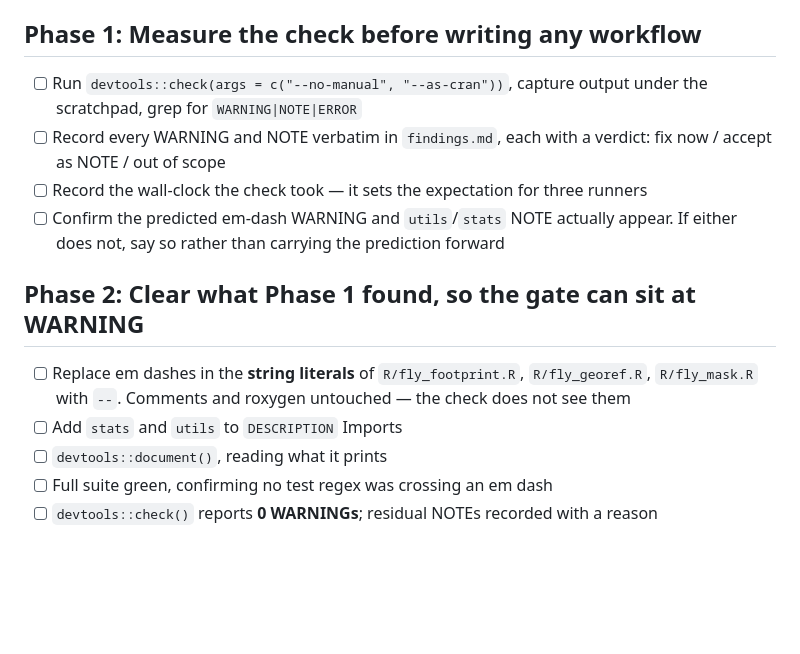
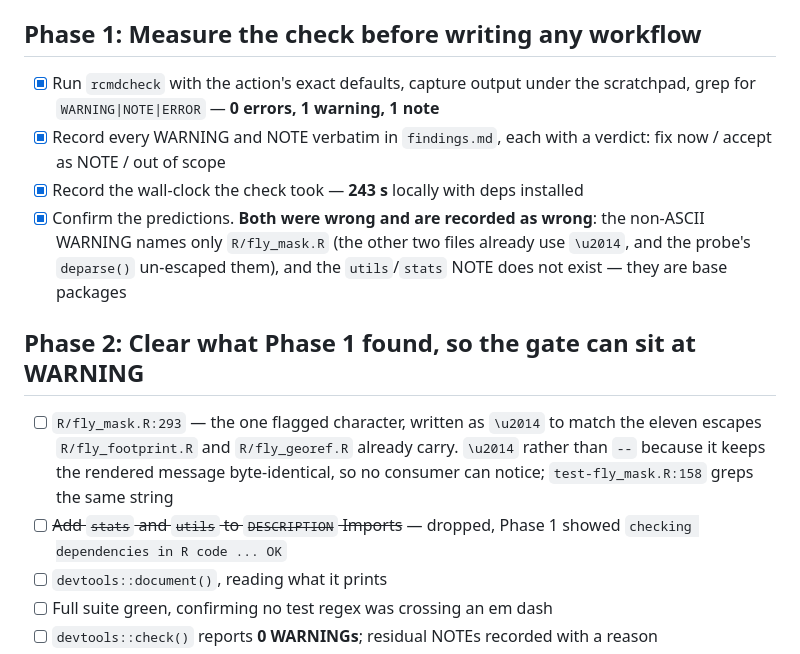
Before and after one commit to NewGraphEnvironment/fly, a Markdown page: planning/active/task_plan.md, the part around the change. GitHub-like rendering; blank space fills up the shorter version.

```diff
--- a/planning/active/task_plan.md
+++ b/planning/active/task_plan.md
@@ -21,20 +21,24 @@ Outcome: `R CMD check` runs on ubuntu, macOS and Windows at R release for every
 
 ## Phase 1: Measure the check before writing any workflow
 
-- [ ] Run `devtools::check(args = c("--no-manual", "--as-cran"))`, capture output under
-      the scratchpad, grep for `WARNING|NOTE|ERROR`
-- [ ] Record every WARNING and NOTE verbatim in `findings.md`, each with a verdict:
+- [x] Run `rcmdcheck` with the action's exact defaults, capture output under the
+      scratchpad, grep for `WARNING|NOTE|ERROR` — **0 errors, 1 warning, 1 note**
+- [x] Record every WARNING and NOTE verbatim in `findings.md`, each with a verdict:
       fix now / accept as NOTE / out of scope
-- [ ] Record the wall-clock the check took — it sets the expectation for three runners
-- [ ] Confirm the predicted em-dash WARNING and `utils`/`stats` NOTE actually appear.
-      If either does not, say so rather than carrying the prediction forward
+- [x] Record the wall-clock the check took — **243 s** locally with deps installed
+- [x] Confirm the predictions. **Both were wrong and are recorded as wrong**: the
+      non-ASCII WARNING names only `R/fly_mask.R` (the other two files already use
+      `\u2014`, and the probe's `deparse()` un-escaped them), and the `utils`/`stats`
+      NOTE does not exist — they are base packages
 
 ## Phase 2: Clear what Phase 1 found, so the gate can sit at WARNING
 
-- [ ] Replace em dashes in the **string literals** of `R/fly_footprint.R`,
-      `R/fly_georef.R`, `R/fly_mask.R` with `--`. Comments and roxygen untouched — the
-      check does not see them
-- [ ] Add `stats` and `utils` to `DESCRIPTION` Imports
+- [ ] `R/fly_mask.R:293` — the one flagged character, written as `\u2014` to match the
+      eleven escapes `R/fly_footprint.R` and `R/fly_georef.R` already carry. `\u2014`
+      rather than `--` because it keeps the rendered message byte-identical, so no
+      consumer can notice; `test-fly_mask.R:158` greps the same string
+- [ ] ~~Add `stats` and `utils` to `DESCRIPTION` Imports~~ — dropped, Phase 1 showed
+      `checking dependencies in R code ... OK`
 - [ ] `devtools::document()`, reading what it prints
 - [ ] Full suite green, confirming no test regex was crossing an em dash
 - [ ] `devtools::check()` reports **0 WARNINGs**; residual NOTEs recorded with a reason
```
Also changed, not shown: planning/active/findings.md (+94 -0 lines).
